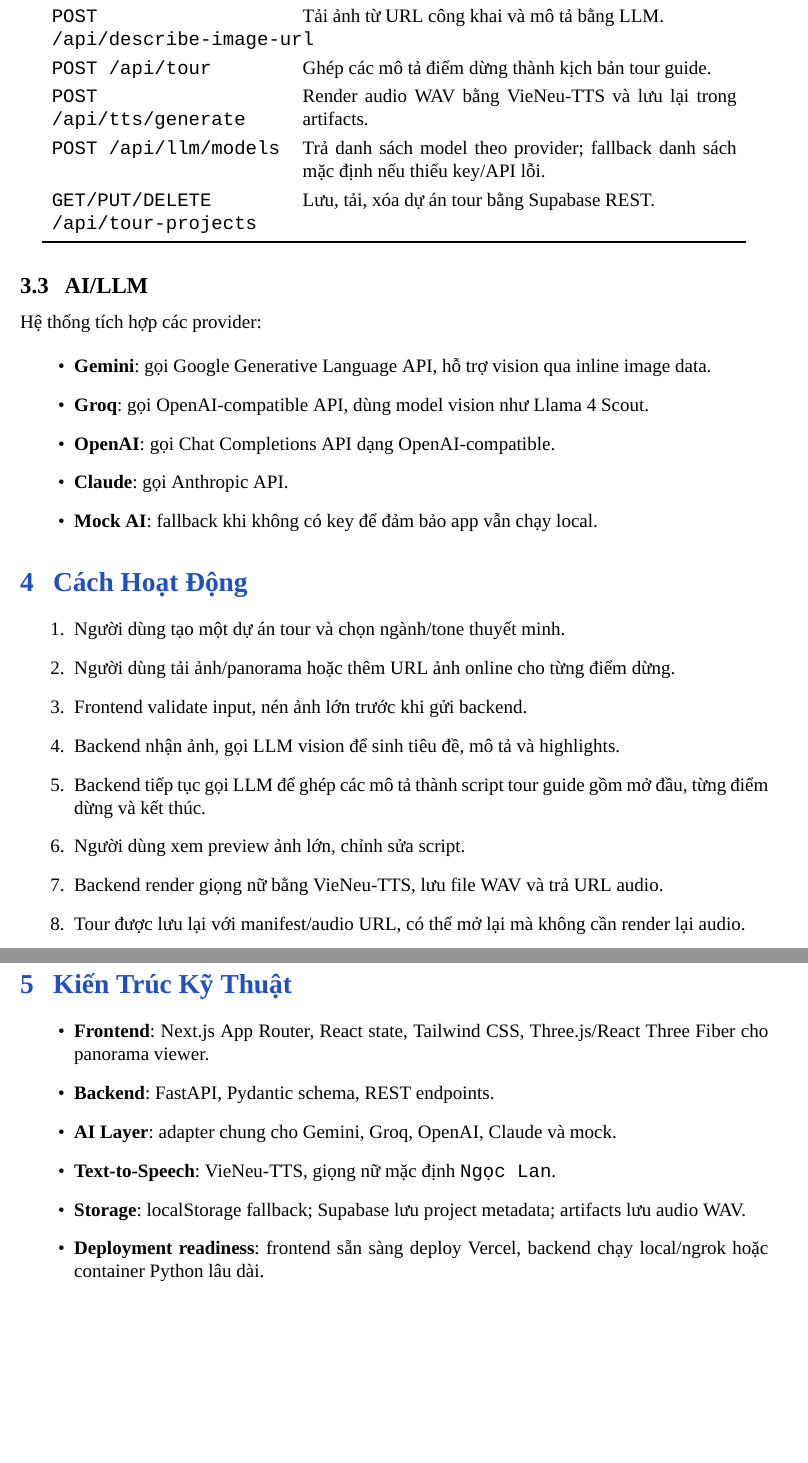
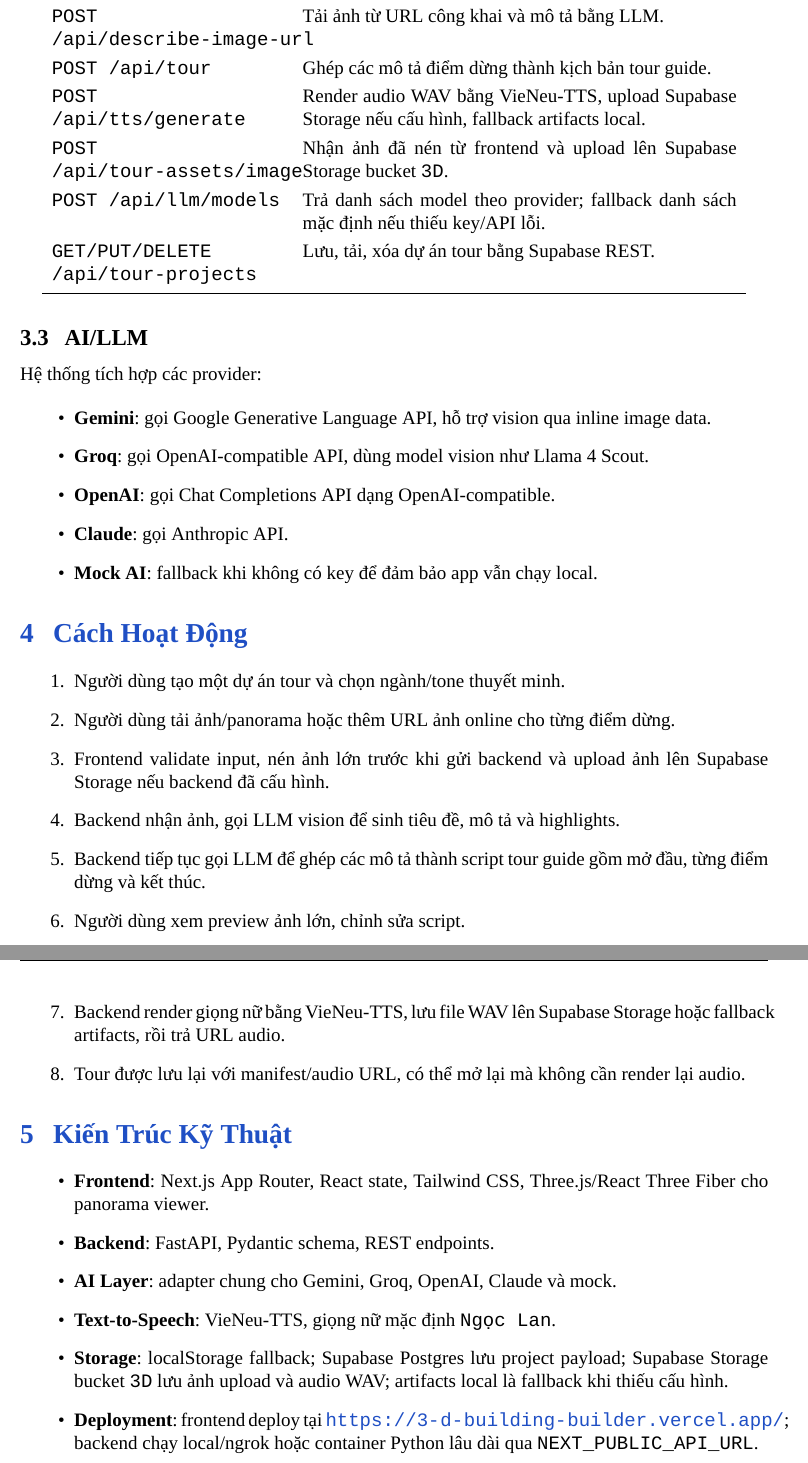
Before and after one commit to hoaianthai345/3D_Building_Builder, a LaTeX document (reports/report_thai_hoai_an.tex): two parts of pages 4 and 5 of 8, joined at a grey line, cut so that both start at the same text, the shorter picture padded with empty space. Compiled offline with XeLaTeX; a missing font is replaced by an installed copy or a similar font.

Commit message:
Update deployment link and report

```diff
--- a/reports/report_thai_hoai_an.tex
+++ b/reports/report_thai_hoai_an.tex
@@ -121,7 +122,8 @@ Backend được xây dựng bằng FastAPI, gồm các endpoint chính:
 \texttt{POST /api/describe-image} & Nhận ảnh upload, validate và gọi LLM vision để mô tả ảnh. \\
 \texttt{POST /api/describe-image-url} & Tải ảnh từ URL công khai và mô tả bằng LLM. \\
 \texttt{POST /api/tour} & Ghép các mô tả điểm dừng thành kịch bản tour guide. \\
-\texttt{POST /api/tts/generate} & Render audio WAV bằng VieNeu-TTS và lưu lại trong artifacts. \\
+\texttt{POST /api/tts/generate} & Render audio WAV bằng VieNeu-TTS, upload Supabase Storage nếu cấu hình, fallback artifacts local. \\
+\texttt{POST /api/tour-assets/image} & Nhận ảnh đã nén từ frontend và upload lên Supabase Storage bucket \texttt{3D}. \\
 \texttt{POST /api/llm/models} & Trả danh sách model theo provider; fallback danh sách mặc định nếu thiếu key/API lỗi. \\
 \texttt{GET/PUT/DELETE /api/tour-projects} & Lưu, tải, xóa dự án tour bằng Supabase REST. \\
 \bottomrule
@@ -144,11 +146,11 @@ Hệ thống tích hợp các provider:
 \begin{enumerate}
   \item Người dùng tạo một dự án tour và chọn ngành/tone thuyết minh.
   \item Người dùng tải ảnh/panorama hoặc thêm URL ảnh online cho từng điểm dừng.
-  \item Frontend validate input, nén ảnh lớn trước khi gửi backend.
+  \item Frontend validate input, nén ảnh lớn trước khi gửi backend và upload ảnh lên Supabase Storage nếu backend đã cấu hình.
   \item Backend nhận ảnh, gọi LLM vision để sinh tiêu đề, mô tả và highlights.
   \item Backend tiếp tục gọi LLM để ghép các mô tả thành script tour guide gồm mở đầu, từng điểm dừng và kết thúc.
   \item Người dùng xem preview ảnh lớn, chỉnh sửa script.
-  \item Backend render giọng nữ bằng VieNeu-TTS, lưu file WAV và trả URL audio.
+  \item Backend render giọng nữ bằng VieNeu-TTS, lưu file WAV lên Supabase Storage hoặc fallback artifacts, rồi trả URL audio.
   \item Tour được lưu lại với manifest/audio URL, có thể mở lại mà không cần render lại audio.
 \end{enumerate}
 
@@ -159,8 +161,8 @@ Hệ thống tích hợp các provider:
   \item \textbf{Backend}: FastAPI, Pydantic schema, REST endpoints.
   \item \textbf{AI Layer}: adapter chung cho Gemini, Groq, OpenAI, Claude và mock.
   \item \textbf{Text-to-Speech}: VieNeu-TTS, giọng nữ mặc định \texttt{Ngọc Lan}.
-  \item \textbf{Storage}: localStorage fallback; Supabase lưu project metadata; artifacts lưu audio WAV.
-  \item \textbf{Deployment readiness}: frontend sẵn sàng deploy Vercel, backend chạy local/ngrok hoặc container Python lâu dài.
+  \item \textbf{Storage}: localStorage fallback; Supabase Postgres lưu project payload; Supabase Storage bucket \texttt{3D} lưu ảnh upload và audio WAV; artifacts local là fallback khi thiếu cấu hình.
+  \item \textbf{Deployment}: frontend deploy tại \url{https://3-d-building-builder.vercel.app/}; backend chạy local/ngrok hoặc container Python lâu dài qua \texttt{NEXT\_PUBLIC\_API\_URL}.
 \end{itemize}
 
 \section{Đối Chiếu Với Yêu Cầu Đề Bài}
```
Also changed, not shown: README.md, reports/report_thai_hoai_an.pdf, reports/report_thai_hoai_an.tex (18 more changed lines).
